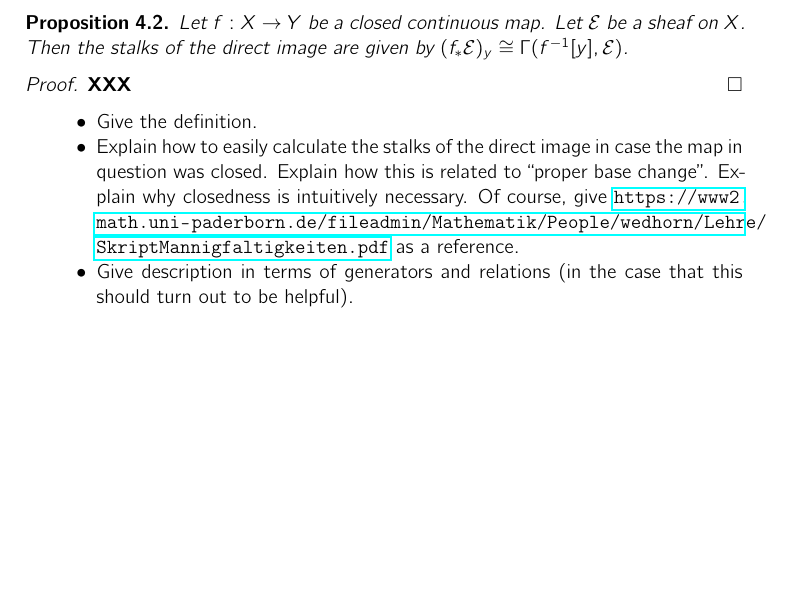
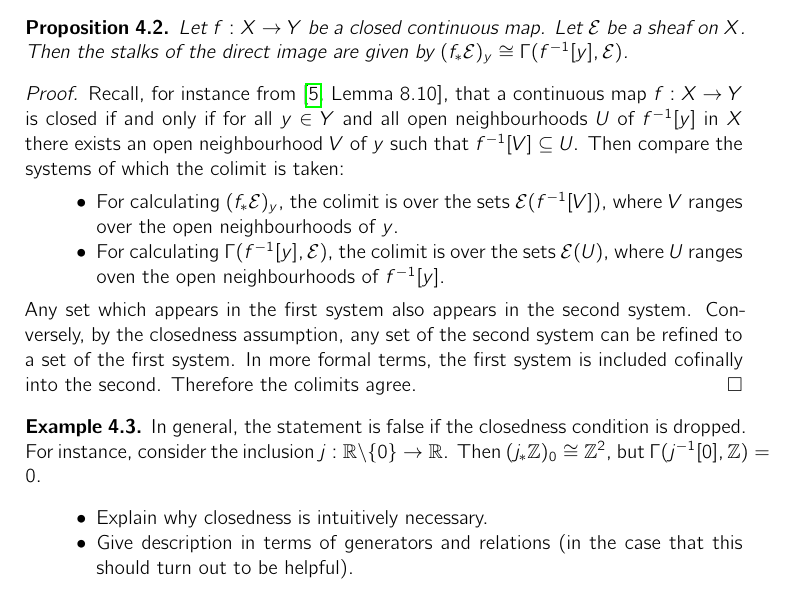
Before and after one commit to iblech/higher-direct-images, a LaTeX paper (directlua.tex): part of page 3 of 13, cut so that both start at the same text, the shorter picture padded with empty space. Compiled offline with pdfLaTeX.

Commit message:
Proof of the description of the stalks of the direct image

```diff
--- a/directlua.tex
+++ b/directlua.tex
@@ -235,15 +235,29 @@ given by~$(f_*\E)(V) \defeq \E(f^{-1}[V])$.\end{defn}
 on~$X$. Then the stalks of the direct image are given by~$(f_*\E)_y \cong
 \Gamma(f^{-1}[y], \E)$.\end{prop}
 
-\begin{proof}\textbf{XXX}\end{proof}
+\begin{proof}Recall, for instance from~\cite[Lemma~8.10]{wedhorn},
+that a continuous map~$f : X \to Y$ is closed if and only if for all~$y \in Y$
+and all open neighbourhoods~$U$ of~$f^{-1}[y]$ in~$X$ there exists an open
+neighbourhood~$V$ of~$y$ such that~$f^{-1}[V] \subseteq U$. Then compare the
+systems of which the colimit is taken:
+\begin{itemize}
+\item For calculating~$(f_*\E)_y$, the colimit is over the
+sets~$\E(f^{-1}[V])$, where~$V$ ranges over the open neighbourhoods of~$y$.
+\item For calculating~$\Gamma(f^{-1}[y],\E)$, the colimit is over the
+sets~$\E(U)$, where~$U$ ranges oven the open neighbourhoods of~$f^{-1}[y]$.
+\end{itemize}
+Any set which appears in the first system also appears in the second system.
+Conversely, by the closedness assumption, any set of the second system can be
+refined to a set of the first system. In more formal terms, the first system is
+included cofinally into the second. Therefore the colimits agree.
+\end{proof}
+
+\begin{ex}In general, the statement is false if the closedness condition is
+dropped. For instance, consider the inclusion~$j : \RR \setminus \{0\} \to \RR$.
+Then~$(j_* \ZZ)_0 \cong \ZZ^2$, but~$\Gamma(j^{-1}[0],\ZZ) = 0$.\end{ex}
 
 \begin{itemize}
-\item Give the definition.
-\item Explain how to easily calculate the stalks of the direct image in case
-the map in question was closed. Explain how this is related to ``proper base
-change''. Explain why closedness is intuitively necessary. Of course, give
-\url{https://www2.math.uni-paderborn.de/fileadmin/Mathematik/People/wedhorn/Lehre/SkriptMannigfaltigkeiten.pdf}
-as a reference.
+\item Explain why closedness is intuitively necessary.
 \item Give description in terms of generators and relations (in the case that
 this should turn out to be helpful).
 \end{itemize}
```
